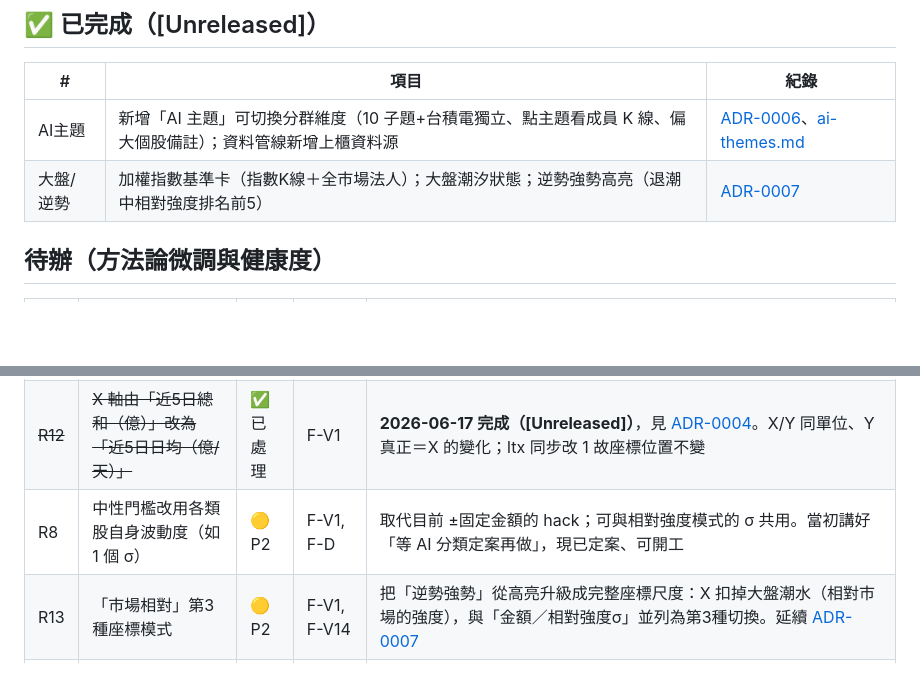
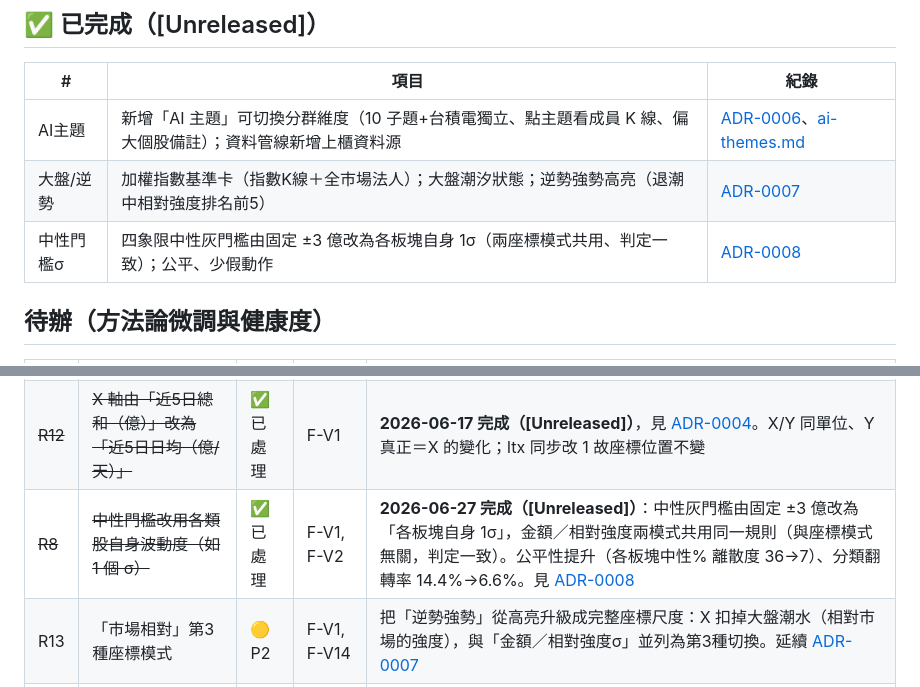
Before and after one commit to bluexinfu/cap-rotation, a Markdown page: docs/ROADMAP.md, 2 parts joined by grey strips. Drawn GitHub-style; blank space fills up the shorter version.

Commit message:
docs: ROADMAP R8 標完成（中性門檻改 σ，見 ADR-0008）

```diff
--- a/docs/ROADMAP.md
+++ b/docs/ROADMAP.md
@@ -28,6 +28,7 @@
 |---|---|---|
 | AI主題 | 新增「AI 主題」可切換分群維度（10 子題+台積電獨立、點主題看成員 K 線、偏大個股備註）；資料管線新增上櫃資料源 | [ADR-0006](decisions/ADR-0006-ai-theme-dimension.md)、[ai-themes.md](ai-themes.md) |
 | 大盤/逆勢 | 加權指數基準卡（指數K線＋全市場法人）；大盤潮汐狀態；逆勢強勢高亮（退潮中相對強度排名前5） | [ADR-0007](decisions/ADR-0007-counter-tide-strength.md) |
+| 中性門檻σ | 四象限中性灰門檻由固定 ±3 億改為各板塊自身 1σ（兩座標模式共用、判定一致）；公平、少假動作 | [ADR-0008](decisions/ADR-0008-neutral-threshold-sigma.md) |
 
 ## 待辦（方法論微調與健康度）
 
@@ -35,7 +36,7 @@
 |---|---|---|---|---|
 | ~~R7~~ | ~~Y 軸動能做平滑或拉長 BASE，減少假訊號~~ | ✅ 已處理 | F-V1, F-D | **2026-06-18 完成（[Unreleased]）**：對日淨買序列做 EMA(span=3) 輕平滑，象限翻轉率 30.6%→24.5%，守住 Y=ΔX 與「早點看到苗頭」定位。見 [ADR-0005](decisions/ADR-0005-ema-smoothing-momentum.md)。資料驗證淘汰了「不對稱拉長 BASE」（砍最少又破壞自洽）與「EMA 點對點」（反而更吵）兩個替代方案 |
 | ~~R12~~ | ~~X 軸由「近5日總和（億）」改為「近5日日均（億/天）」~~ | ✅ 已處理 | F-V1 | **2026-06-17 完成（[Unreleased]）**，見 [ADR-0004](decisions/ADR-0004-x-axis-daily-average.md)。X/Y 同單位、Y 真正＝X 的變化；ltx 同步改 1 故座標位置不變 |
-| R8 | 中性門檻改用各類股自身波動度（如 1 個 σ） | 🟡 P2 | F-V1, F-D | 取代目前 ±固定金額的 hack；可與相對強度模式的 σ 共用。當初講好「等 AI 分類定案再做」，現已定案、可開工 |
+| ~~R8~~ | ~~中性門檻改用各類股自身波動度（如 1 個 σ）~~ | ✅ 已處理 | F-V1, F-V2 | **2026-06-27 完成（[Unreleased]）**：中性灰門檻由固定 ±3 億改為「各板塊自身 1σ」，金額／相對強度兩模式共用同一規則（與座標模式無關，判定一致）。公平性提升（各板塊中性% 離散度 36→7）、分類翻轉率 14.4%→6.6%。見 [ADR-0008](decisions/ADR-0008-neutral-threshold-sigma.md) |
 | R13 | 「市場相對」第3種座標模式 | 🟡 P2 | F-V1, F-V14 | 把「逆勢強勢」從高亮升級成完整座標尺度：X 扣掉大盤潮水（相對市場的強度），與「金額／相對強度σ」並列為第3種切換。延續 [ADR-0007](decisions/ADR-0007-counter-tide-strength.md) |
 | R14 | 逆勢強勢微調 | 🟢 P3 | F-V1 | TOP5→TOP3、或加「最低 σ 門檻」濾掉弱盤裡不夠強的（ADR-0007 已列為日後精煉） |
 | R15 | PRD 功能清單補上 v0.3.0 新功能 | 🟢 P3 | docs | 01-prd.md 補：AI 主題維度、成員 K 線+資金流疊加、加權指數卡、大盤潮汐+逆勢強勢（技術債、文件對齊） |
```
Also changed, not shown: other parts of docs/ROADMAP.md (+1 -1 lines).
